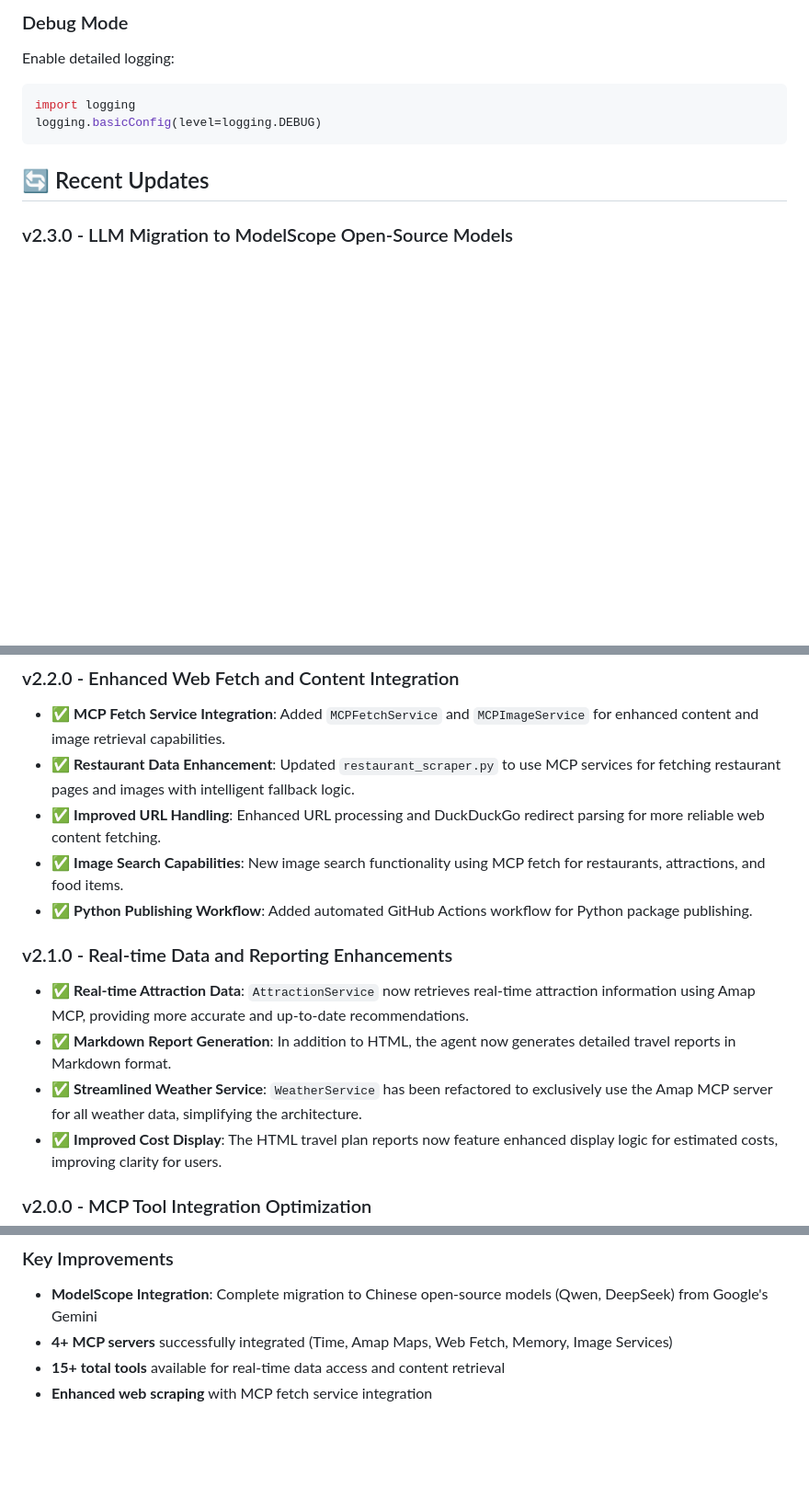
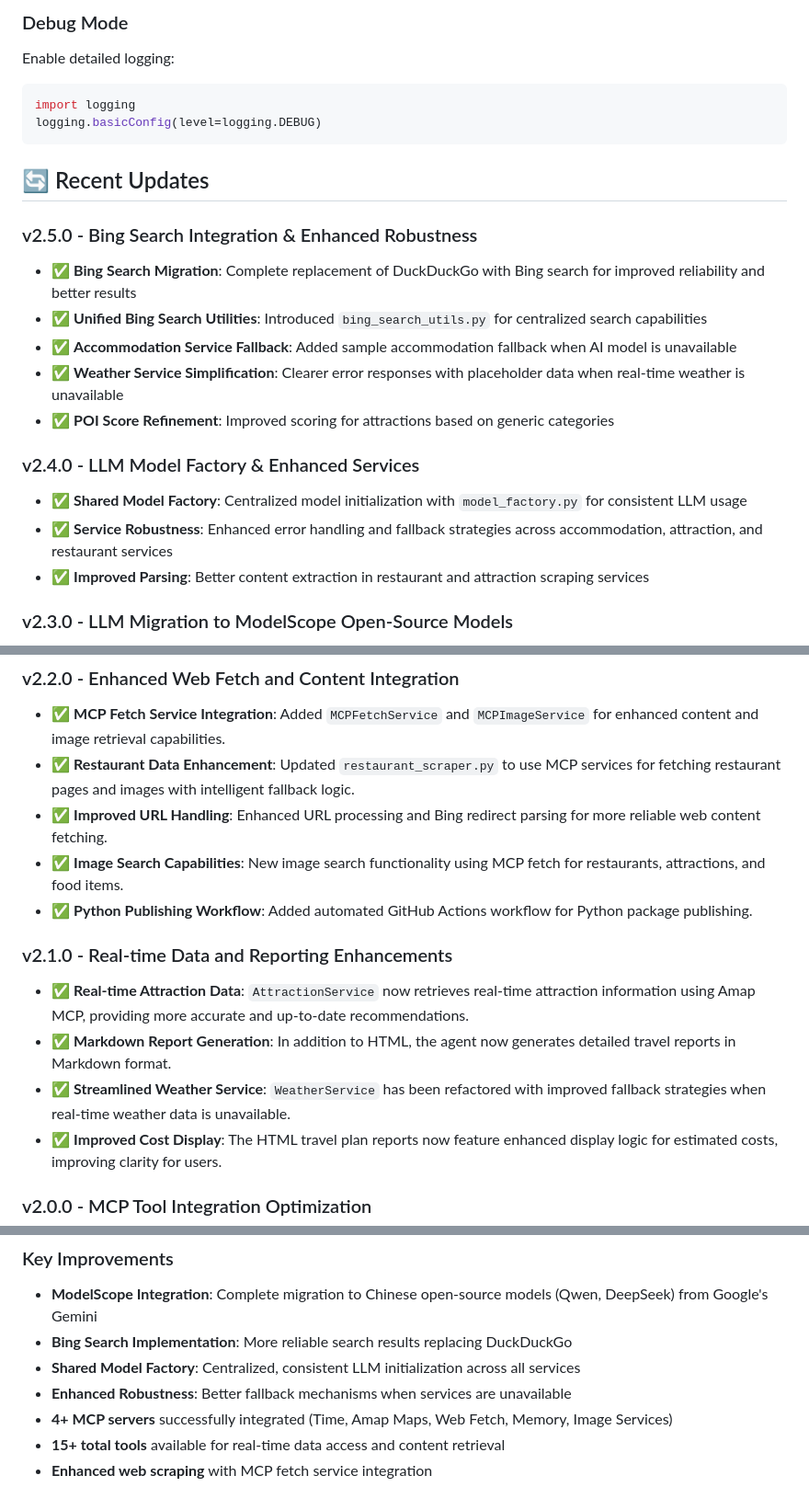
Before and after one commit to tobecrazy/Google-ADK, a Markdown page: README.md, 3 parts joined by grey strips. Shown: that part at 92% size. Rendered like a GitHub page; blank space fills up the shorter version.

```diff
--- a/README.md
+++ b/README.md
@@ -301,6 +301,18 @@ logging.basicConfig(level=logging.DEBUG)
 
 ## 🔄 Recent Updates
 
+### v2.5.0 - Bing Search Integration & Enhanced Robustness
+- ✅ **Bing Search Migration**: Complete replacement of DuckDuckGo with Bing search for improved reliability and better results
+- ✅ **Unified Bing Search Utilities**: Introduced `bing_search_utils.py` for centralized search capabilities
+- ✅ **Accommodation Service Fallback**: Added sample accommodation fallback when AI model is unavailable
+- ✅ **Weather Service Simplification**: Clearer error responses with placeholder data when real-time weather is unavailable
+- ✅ **POI Score Refinement**: Improved scoring for attractions based on generic categories
+
+### v2.4.0 - LLM Model Factory & Enhanced Services
+- ✅ **Shared Model Factory**: Centralized model initialization with `model_factory.py` for consistent LLM usage
+- ✅ **Service Robustness**: Enhanced error handling and fallback strategies across accommodation, attraction, and restaurant services
+- ✅ **Improved Parsing**: Better content extraction in restaurant and attraction scraping services
+
 ### v2.3.0 - LLM Migration to ModelScope Open-Source Models
 - ✅ **LLM Migration**: Complete migration from Google's Gemini models to ModelScope open-source models (Qwen, DeepSeek)
 - ✅ **Enhanced Performance**: Improved response times and reduced dependency on external APIs
@@ -311,14 +323,14 @@ logging.basicConfig(level=logging.DEBUG)
 ### v2.2.0 - Enhanced Web Fetch and Content Integration
 - ✅ **MCP Fetch Service Integration**: Added `MCPFetchService` and `MCPImageService` for enhanced content and image retrieval capabilities.
 - ✅ **Restaurant Data Enhancement**: Updated `restaurant_scraper.py` to use MCP services for fetching restaurant pages and images with intelligent fallback logic.
-- ✅ **Improved URL Handling**: Enhanced URL processing and DuckDuckGo redirect parsing for more reliable web content fetching.
+- ✅ **Improved URL Handling**: Enhanced URL processing and Bing redirect parsing for more reliable web content fetching.
 - ✅ **Image Search Capabilities**: New image search functionality using MCP fetch for restaurants, attractions, and food items.
 - ✅ **Python Publishing Workflow**: Added automated GitHub Actions workflow for Python package publishing.
 
 ### v2.1.0 - Real-time Data and Reporting Enhancements
 - ✅ **Real-time Attraction Data**: `AttractionService` now retrieves real-time attraction information using Amap MCP, providing more accurate and up-to-date recommendations.
 - ✅ **Markdown Report Generation**: In addition to HTML, the agent now generates detailed travel reports in Markdown format.
-- ✅ **Streamlined Weather Service**: `WeatherService` has been refactored to exclusively use the Amap MCP server for all weather data, simplifying the architecture.
+- ✅ **Streamlined Weather Service**: `WeatherService` has been refactored with improved fallback strategies when real-time weather data is unavailable.
 - ✅ **Improved Cost Display**: The HTML travel plan reports now feature enhanced display logic for estimated costs, improving clarity for users.
 
 ### v2.0.0 - MCP Tool Integration Optimization
@@ -333,6 +345,9 @@ logging.basicConfig(level=logging.DEBUG)
 
 ### Key Improvements
 - **ModelScope Integration**: Complete migration to Chinese open-source models (Qwen, DeepSeek) from Google's Gemini
+- **Bing Search Implementation**: More reliable search results replacing DuckDuckGo
+- **Shared Model Factory**: Centralized, consistent LLM initialization across all services
+- **Enhanced Robustness**: Better fallback mechanisms when services are unavailable
 - **4+ MCP servers** successfully integrated (Time, Amap Maps, Web Fetch, Memory, Image Services)
 - **15+ total tools** available for real-time data access and content retrieval
 - **Enhanced web scraping** with MCP fetch service integration
```
Also changed, not shown: other parts of README.md (+2 -2 lines).
